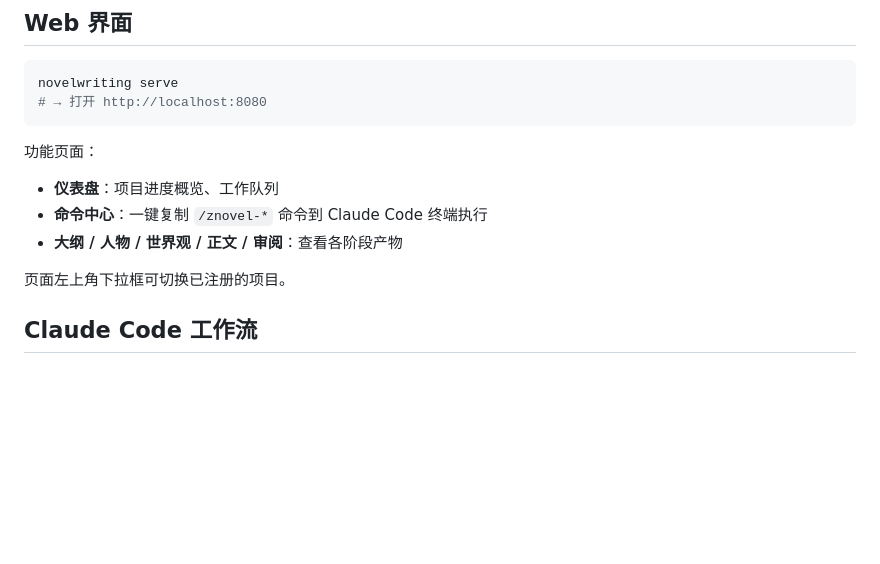
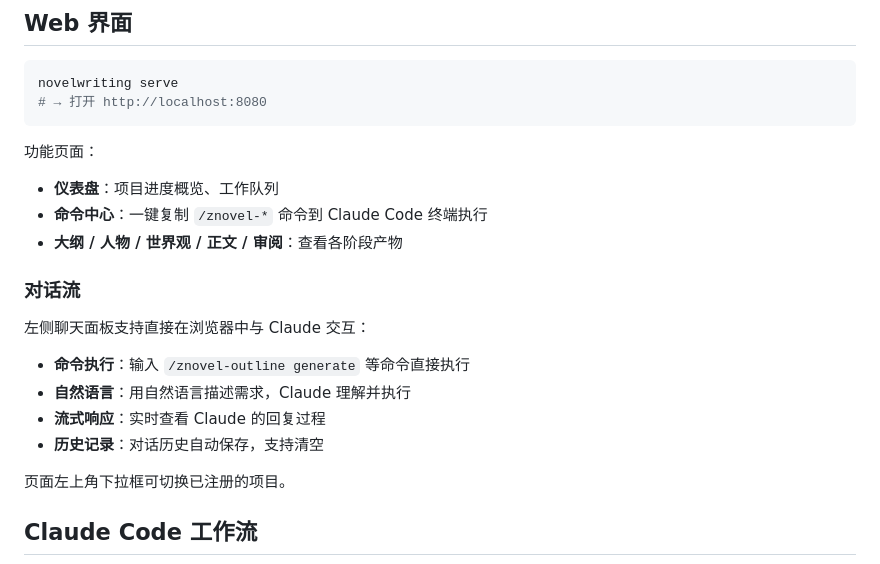
Before and after one commit to LeonZou7/novel_agent_workflow, a Markdown page: docs/README.md, the part around the change. Rendered like a GitHub page; blank space fills up the shorter version.

Commit message:
docs: update README with chat flow feature
Add documentation for the new web chat panel that supports
command execution and natural language interaction with Claude.

```diff
--- a/docs/README.md
+++ b/docs/README.md
@@ -92,6 +92,15 @@ novelwriting serve
 - **命令中心**：一键复制 `/znovel-*` 命令到 Claude Code 终端执行
 - **大纲 / 人物 / 世界观 / 正文 / 审阅**：查看各阶段产物
 
+### 对话流
+
+左侧聊天面板支持直接在浏览器中与 Claude 交互：
+
+- **命令执行**：输入 `/znovel-outline generate` 等命令直接执行
+- **自然语言**：用自然语言描述需求，Claude 理解并执行
+- **流式响应**：实时查看 Claude 的回复过程
+- **历史记录**：对话历史自动保存，支持清空
+
 页面左上角下拉框可切换已注册的项目。
 
 ## Claude Code 工作流
```
